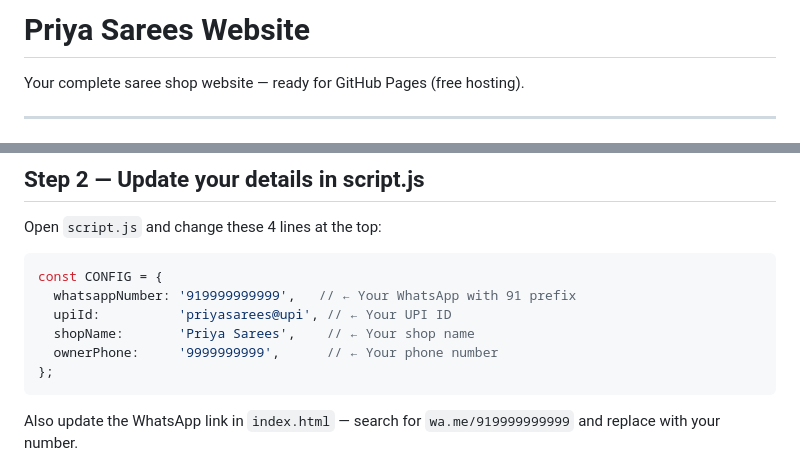
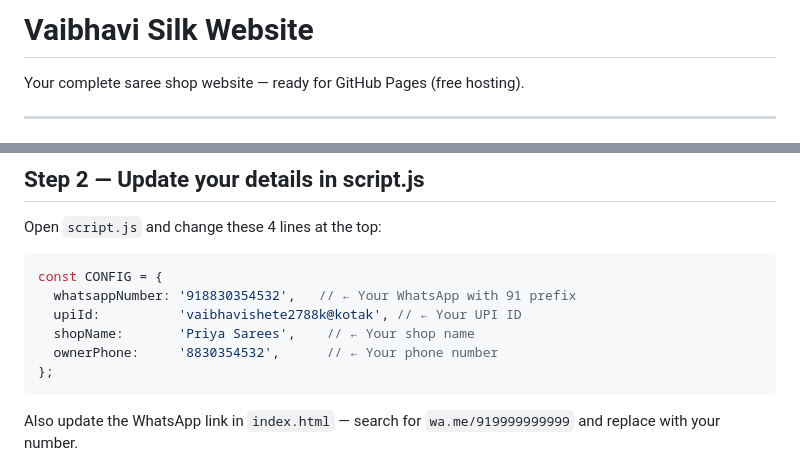
Before and after one commit to vaibhavshete301174-hash/vaibhavi_silk, a Markdown page: README.md, 2 parts joined by grey strips. Drawn GitHub-style.

````diff
--- a/README.md
+++ b/README.md
@@ -1,4 +1,4 @@
-# Priya Sarees Website
+# Vaibhavi Silk Website
 
 Your complete saree shop website — ready for GitHub Pages (free hosting).
 
@@ -40,10 +40,10 @@ Open `script.js` and change these 4 lines at the top:
 
 ```js
 const CONFIG = {
-  whatsappNumber: '919999999999',   // ← Your WhatsApp with 91 prefix
-  upiId:          'priyasarees@upi', // ← Your UPI ID
+  whatsappNumber: '918830354532',   // ← Your WhatsApp with 91 prefix
+  upiId:          'vaibhavishete2788k@kotak', // ← Your UPI ID
   shopName:       'Priya Sarees',    // ← Your shop name
-  ownerPhone:     '9999999999',      // ← Your phone number
+  ownerPhone:     '8830354532',      // ← Your phone number
 };
 ```
 
````
